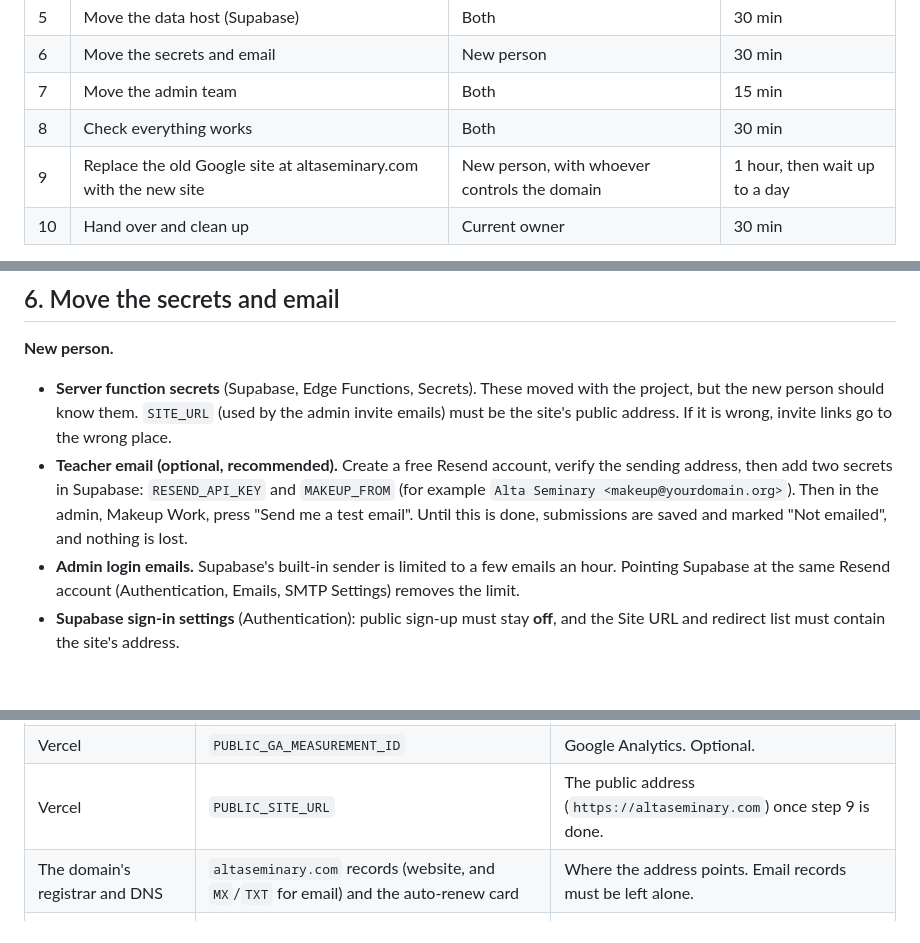
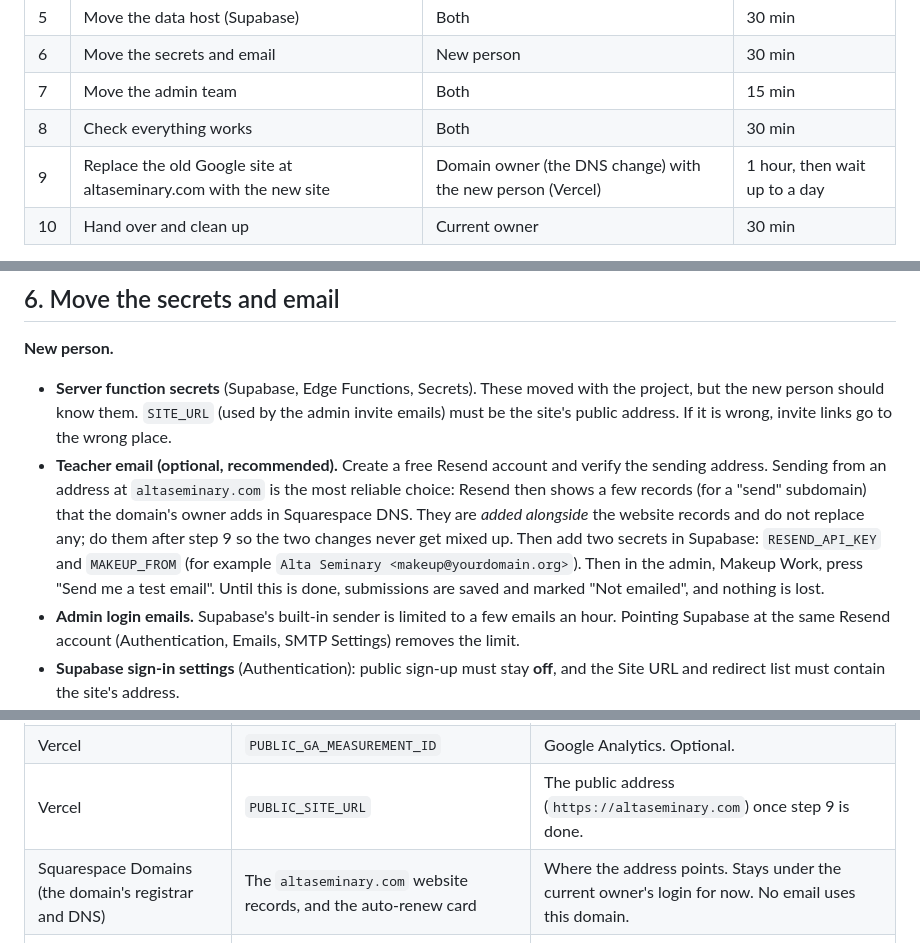
Before and after one commit to thatguy-bridger/Alta-Seminary, a Markdown page: docs/MIGRATION_PLAN.md, 3 parts joined by grey strips. Drawn GitHub-style; blank space fills up the shorter version.

```diff
--- a/docs/MIGRATION_PLAN.md
+++ b/docs/MIGRATION_PLAN.md
@@ -16,7 +16,7 @@
 | 6 | Move the secrets and email | New person | 30 min |
 | 7 | Move the admin team | Both | 15 min |
 | 8 | Check everything works | Both | 30 min |
-| 9 | Replace the old Google site at altaseminary.com with the new site | New person, with whoever controls the domain | 1 hour, then wait up to a day |
+| 9 | Replace the old Google site at altaseminary.com with the new site | Domain owner (the DNS change) with the new person (Vercel) | 1 hour, then wait up to a day |
 | 10 | Hand over and clean up | Current owner | 30 min |
 
 Do steps 3, 4 and 5 on a quiet day (not a day students need Makeup Work). Do them in this order, and check the site after each one.
@@ -91,7 +91,7 @@ The Church's text, talks and captions come from public Church addresses, and vid
 **New person.**
 
 - **Server function secrets** (Supabase, Edge Functions, Secrets). These moved with the project, but the new person should know them. `SITE_URL` (used by the admin invite emails) must be the site's public address. If it is wrong, invite links go to the wrong place.
-- **Teacher email (optional, recommended).** Create a free Resend account, verify the sending address, then add two secrets in Supabase: `RESEND_API_KEY` and `MAKEUP_FROM` (for example `Alta Seminary <makeup@yourdomain.org>`). Then in the admin, Makeup Work, press "Send me a test email". Until this is done, submissions are saved and marked "Not emailed", and nothing is lost.
+- **Teacher email (optional, recommended).** Create a free Resend account and verify the sending address. Sending from an address at `altaseminary.com` is the most reliable choice: Resend then shows a few records (for a "send" subdomain) that the domain's owner adds in Squarespace DNS. They are *added alongside* the website records and do not replace any; do them after step 9 so the two changes never get mixed up. Then add two secrets in Supabase: `RESEND_API_KEY` and `MAKEUP_FROM` (for example `Alta Seminary <makeup@yourdomain.org>`). Then in the admin, Makeup Work, press "Send me a test email". Until this is done, submissions are saved and marked "Not emailed", and nothing is lost.
 - **Admin login emails.** Supabase's built-in sender is limited to a few emails an hour. Pointing Supabase at the same Resend account (Authentication, Emails, SMTP Settings) removes the limit.
 - **Supabase sign-in settings** (Authentication): public sign-up must stay **off**, and the Site URL and redirect list must contain the site's address.
 - Send the current owner's list of secrets (step 1) to the new person through a password manager or other secure channel, never a plain email.
@@ -175,7 +176,7 @@ These were found by checking the live project. They are not needed by the websit
 | Vercel, Environment Variables | `PUBLIC_SUPABASE_URL`, `PUBLIC_SUPABASE_ANON_KEY` | The data host's address and its public key (safe to be public). Required. |
 | Vercel | `PUBLIC_GA_MEASUREMENT_ID` | Google Analytics. Optional. |
 | Vercel | `PUBLIC_SITE_URL` | The public address (`https://altaseminary.com`) once step 9 is done. |
-| The domain's registrar and DNS | `altaseminary.com` records (website, and `MX`/`TXT` for email) and the auto-renew card | Where the address points. Email records must be left alone. |
+| Squarespace Domains (the domain's registrar and DNS) | The `altaseminary.com` website records, and the auto-renew card | Where the address points. Stays under the current owner's login for now. No email uses this domain. |
 | Google Sites | The custom-domain mapping on the old site | Removed in step 9, after the new site is live. |
 | Supabase, Edge Function secrets | `SITE_URL` | Used by the admin invite function for links in emails. |
 | Supabase, Edge Function secrets | `RESEND_API_KEY`, `MAKEUP_FROM` | Teacher email. Not set yet. |
```
Also changed, not shown: other parts of docs/MIGRATION_PLAN.md (+14 -13 lines).
